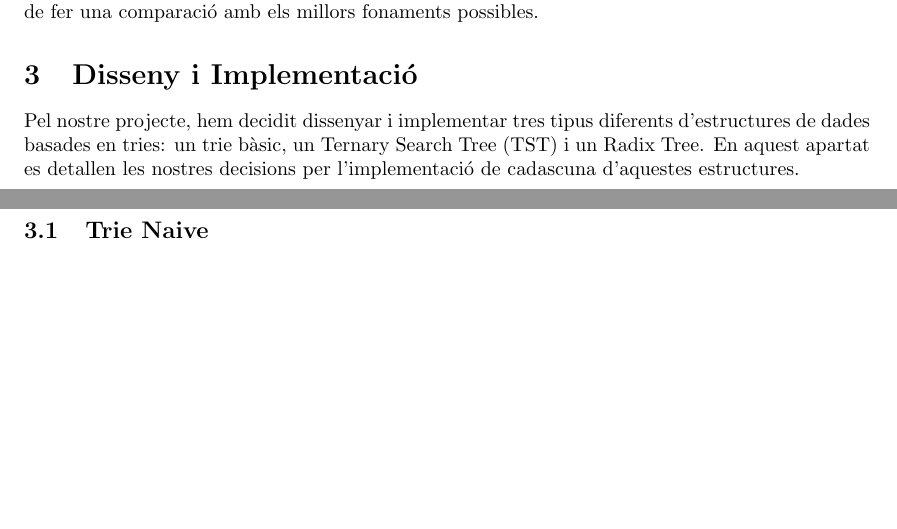
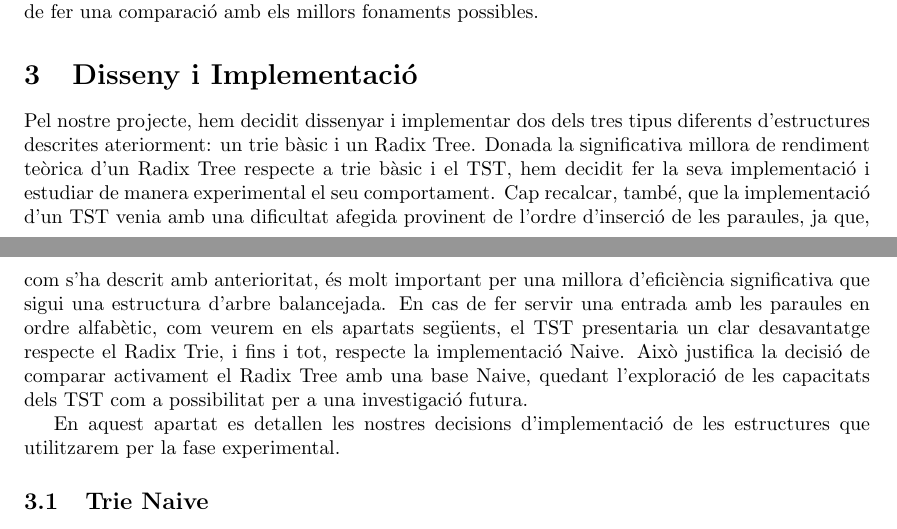
Before and after one commit to victor-huertes/Arbres-Lexicografics-Eficients, a LaTeX paper (docs/latex/main.tex, which reads docs/latex/informe_tecnic.tex): two parts of pages 3 and 4 of 7, joined at a grey line, cut so that both start at the same text, the shorter picture padded with empty space. Compiled offline with pdfLaTeX.

Commit message:
updated disseny i implementacio

```diff
--- a/docs/latex/informe_tecnic.tex
+++ b/docs/latex/informe_tecnic.tex
@@ -48,7 +48,13 @@ En aquest treball només ho tindrem en compte a nivell teòric, ja que considere
 
 \section{Disseny i Implementació}
 %\begin{comment} En aquest apartat cal descriure amb detall les decisions de disseny i les implementacions realitzades. Cal explicar quines estructures s’han utilitzat, com s’han representat internament i quines operacions s’han implementat (com ara inserció, cerca, autocompletat, etc.), tot destacant com s’ha garantit l’eficiència de cadascuna. També és convenient discutir les possibles alternatives que s’han considerat durant el desenvolupament, així com justificar les opcions escollides. Finalment, s’hauria d’incloure una comparació qualitativa entre les diferents implementacions desenvolupades, tot valorant-ne avantatges, limitacions i aplicabilitat en funció de l’escenari o conjunt de dades. \end{comment}
-Pel nostre projecte, hem decidit dissenyar i implementar tres tipus diferents d'estructures de dades basades en tries: un trie bàsic, un Ternary Search Tree (TST) i un Radix Tree. En aquest apartat es detallen les nostres decisions per l'implementació de cadascuna d'aquestes estructures.
+Pel nostre projecte, hem decidit dissenyar i implementar dos dels tres tipus diferents d'estructures descrites ateriorment: un trie bàsic i un Radix Tree.
+Donada la significativa millora de rendiment teòrica d'un Radix Tree respecte a trie bàsic i el TST, hem decidit fer la seva implementació i estudiar de manera experimental el seu comportament. Cap recalcar, també,
+que la implementació d'un TST venia amb una dificultat afegida provinent de l'ordre d'inserció de les paraules, ja que, com s'ha descrit amb anterioritat, és molt important per una millora d'eficiència significativa que sigui una estructura d'arbre balancejada.
+En cas de fer servir una entrada amb les paraules en ordre alfabètic, com veurem en els apartats següents, el TST presentaria un clar desavantatge respecte el Radix Trie, i fins i tot, respecte la implementació Naive.
+Això justifica la decisió de comparar activament el Radix Tree amb una base Naive, quedant l'exploració de les capacitats dels TST com a possibilitat per a una investigació futura.
+
+En aquest apartat es detallen les nostres decisions d'implementació de les estructures que utilitzarem per la fase experimental.
 
 \subsection{Trie Naive}
 L'implementació del trie bàsic ha sigut relativament senzilla. Hem creat una classe \texttt{NaiveTrie} i un struct \texttt{TrieNode} que conté un node arrel i diverses funcions per a la inserció, cerca i autocompletat de paraules.
```
Also changed, not shown: docs/latex/main.pdf.
